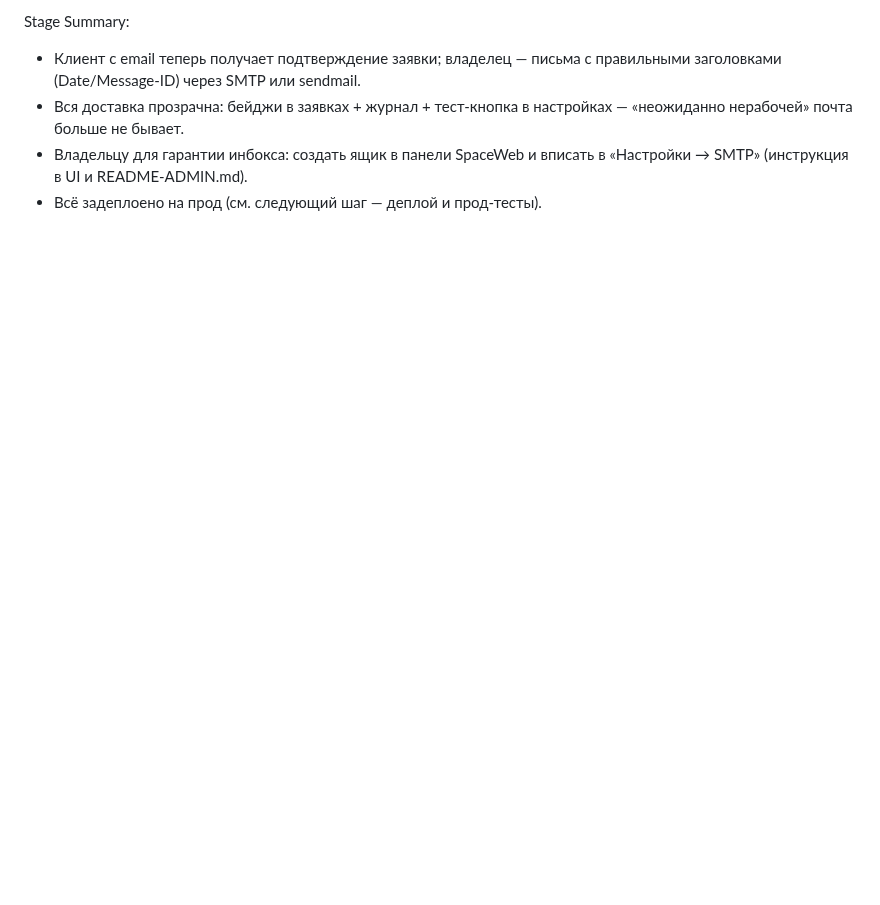
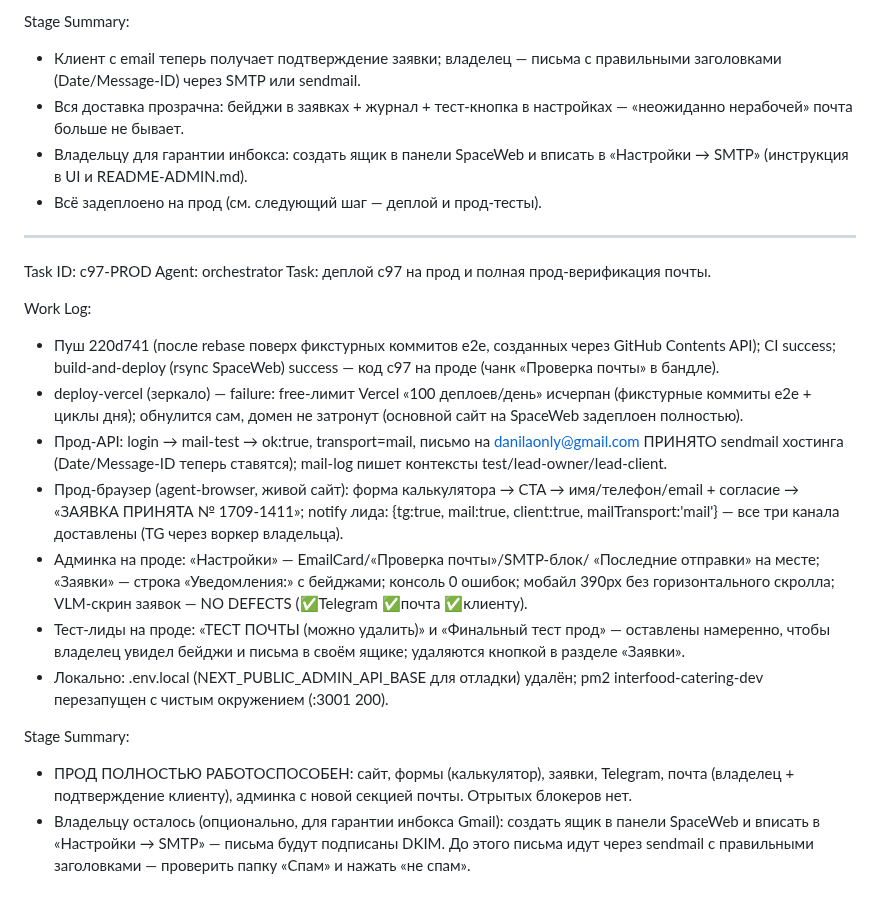
Before and after one commit to 9xj89gzrtw-hue/newsite, a Markdown page: worklog.md, the part around the change. GitHub-like rendering; blank space fills up the shorter version.

Commit message:
docs(c97): прод-верификация почты — все каналы доставки подтверждены на живом сайте

```diff
--- a/worklog.md
+++ b/worklog.md
@@ -543,3 +543,41 @@ Stage Summary:
 - Владельцу для гарантии инбокса: создать ящик в панели SpaceWeb и
   вписать в «Настройки → SMTP» (инструкция в UI и README-ADMIN.md).
 - Всё задеплоено на прод (см. следующий шаг — деплой и прод-тесты).
+
+---
+Task ID: c97-PROD
+Agent: orchestrator
+Task: деплой c97 на прод и полная прод-верификация почты.
+
+Work Log:
+- Пуш 220d741 (после rebase поверх фикстурных коммитов e2e, созданных
+  через GitHub Contents API); CI success; build-and-deploy (rsync
+  SpaceWeb) success — код c97 на проде (чанк «Проверка почты» в бандле).
+- deploy-vercel (зеркало) — failure: free-лимит Vercel «100 деплоев/день»
+  исчерпан (фикстурные коммиты e2e + циклы дня); обнулится сам, домен
+  не затронут (основной сайт на SpaceWeb задеплоен полностью).
+- Прод-API: login → mail-test → ok:true, transport=mail, письмо на
+  danilaonly@gmail.com ПРИНЯТО sendmail хостинга (Date/Message-ID теперь
+  ставятся); mail-log пишет контексты test/lead-owner/lead-client.
+- Прод-браузер (agent-browser, живой сайт): форма калькулятора → CTA →
+  имя/телефон/email + согласие → «ЗАЯВКА ПРИНЯТА № 1709-1411»; notify
+  лида: {tg:true, mail:true, client:true, mailTransport:'mail'} — все
+  три канала доставлены (TG через воркер владельца).
+- Админка на проде: «Настройки» — EmailCard/«Проверка почты»/SMTP-блок/
+  «Последние отправки» на месте; «Заявки» — строка «Уведомления:» с
+  бейджами; консоль 0 ошибок; мобайл 390px без горизонтального скролла;
+  VLM-скрин заявок — NO DEFECTS (✅Telegram ✅почта ✅клиенту).
+- Тест-лиды на проде: «ТЕСТ ПОЧТЫ (можно удалить)» и «Финальный тест
+  прод» — оставлены намеренно, чтобы владелец увидел бейджи и письма в
+  своём ящике; удаляются кнопкой в разделе «Заявки».
+- Локально: .env.local (NEXT_PUBLIC_ADMIN_API_BASE для отладки) удалён;
+  pm2 interfood-catering-dev перезапущен с чистым окружением (:3001 200).
+
+Stage Summary:
+- ПРОД ПОЛНОСТЬЮ РАБОТОСПОСОБЕН: сайт, формы (калькулятор), заявки,
+  Telegram, почта (владелец + подтверждение клиенту), админка с новой
+  секцией почты. Отрытых блокеров нет.
+- Владельцу осталось (опционально, для гарантии инбокса Gmail): создать
+  ящик в панели SpaceWeb и вписать в «Настройки → SMTP» — письма будут
+  подписаны DKIM. До этого письма идут через sendmail с правильными
+  заголовками — проверить папку «Спам» и нажать «не спам».
```
